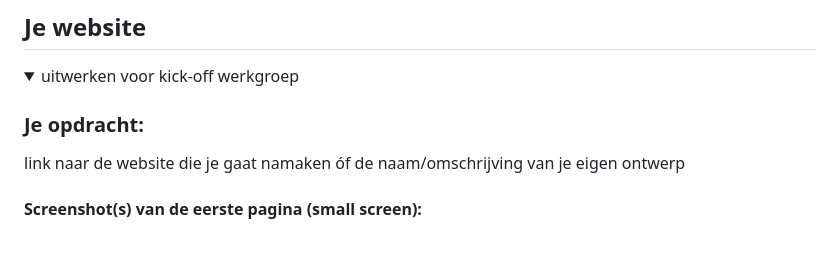
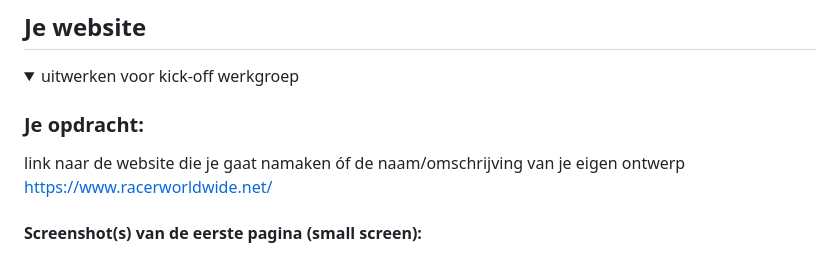
Before and after one commit to jeffreynetten/FED25-26, a Markdown page: README.md, the part around the change. Rendered like a GitHub page.

```diff
--- a/README.md
+++ b/README.md
@@ -37,6 +37,7 @@ Nb. Door *open* toe te voegen aan een *details* element kun je deze standaard op
 
   ### Je opdracht:
   link naar de website die je gaat namaken óf de naam/omschrijving van je eigen ontwerp
+  https://www.racerworldwide.net/
 
   #### Screenshot(s) van de eerste pagina (small screen):
   hier de naam van de pagina
```
